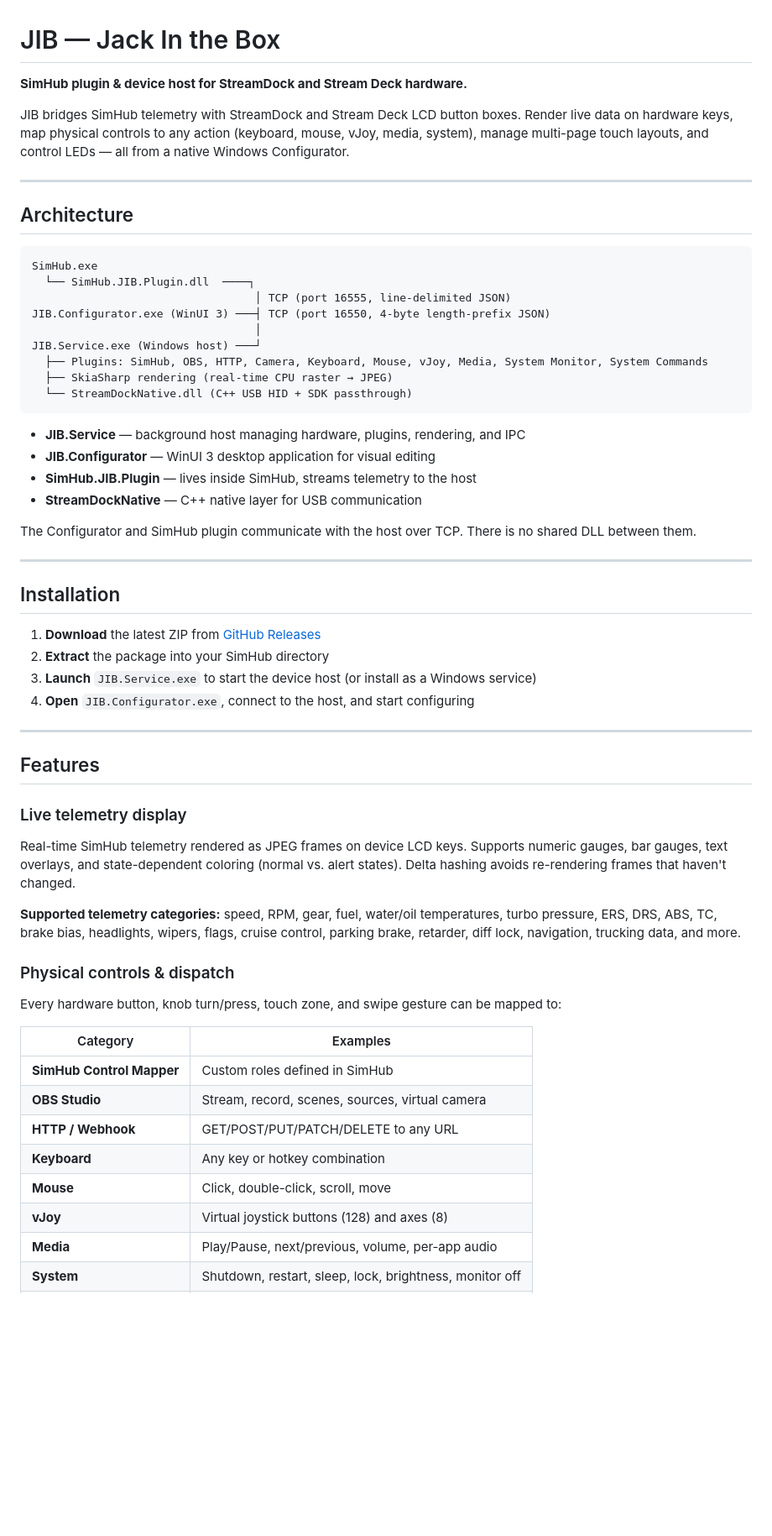
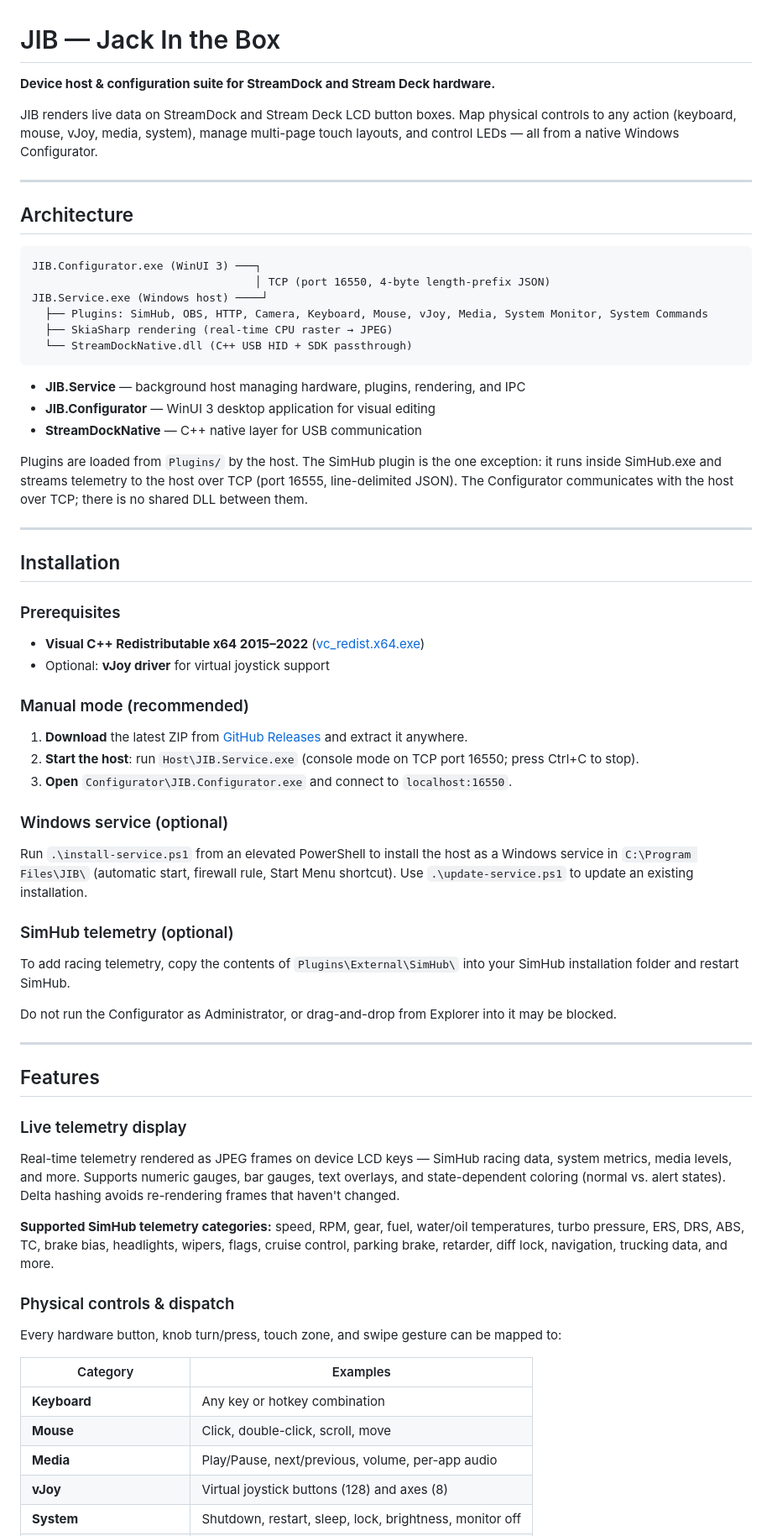
Before and after one commit to androme13/JIB, a Markdown page: README.md, the part around one of its changes. Shown at 84% size. Rendered like a GitHub page; blank space fills up the shorter version.

Commit message:
Revise README for clarity and detail improvements
Updated README to clarify device host and configuration suite functionality, improved installation instructions, and enhanced feature descriptions.

````diff
--- a/README.md
+++ b/README.md
@@ -1,20 +1,17 @@
 # JIB — Jack In the Box
 
-**SimHub plugin & device host for StreamDock and Stream Deck hardware.**
+**Device host & configuration suite for StreamDock and Stream Deck hardware.**
 
-JIB bridges SimHub telemetry with StreamDock and Stream Deck LCD button boxes. Render live data on hardware keys, map physical controls to any action (keyboard, mouse, vJoy, media, system), manage multi-page touch layouts, and control LEDs — all from a native Windows Configurator.
+JIB renders live data on StreamDock and Stream Deck LCD button boxes. Map physical controls to any action (keyboard, mouse, vJoy, media, system), manage multi-page touch layouts, and control LEDs — all from a native Windows Configurator.
 
 ---
 
 ## Architecture
 
 ```
-SimHub.exe
-  └── SimHub.JIB.Plugin.dll  ────┐
-                                  │ TCP (port 16555, line-delimited JSON)
-JIB.Configurator.exe (WinUI 3) ───┤ TCP (port 16550, 4-byte length-prefix JSON)
-                                  │
-JIB.Service.exe (Windows host) ───┘
+JIB.Configurator.exe (WinUI 3) ───┐
+                                  │ TCP (port 16550, 4-byte length-prefix JSON)
+JIB.Service.exe (Windows host) ────┘
   ├── Plugins: SimHub, OBS, HTTP, Camera, Keyboard, Mouse, vJoy, Media, System Monitor, System Commands
   ├── SkiaSharp rendering (real-time CPU raster → JPEG)
   └── StreamDockNative.dll (C++ USB HID + SDK passthrough)
@@ -22,19 +19,34 @@ JIB.Service.exe (Windows host) ───┘
 
 - **JIB.Service** — background host managing hardware, plugins, rendering, and IPC
 - **JIB.Configurator** — WinUI 3 desktop application for visual editing
-- **SimHub.JIB.Plugin** — lives inside SimHub, streams telemetry to the host
 - **StreamDockNative** — C++ native layer for USB communication
 
-The Configurator and SimHub plugin communicate with the host over TCP. There is no shared DLL between them.
+Plugins are loaded from `Plugins/` by the host. The SimHub plugin is the one exception: it runs inside SimHub.exe and streams telemetry to the host over TCP (port 16555, line-delimited JSON). The Configurator communicates with the host over TCP; there is no shared DLL between them.
 
 ---
 
 ## Installation
 
-1. **Download** the latest ZIP from [GitHub Releases](https://github.com/androme13/JIB/releases)
-2. **Extract** the package into your SimHub directory
-3. **Launch** `JIB.Service.exe` to start the device host (or install as a Windows service)
-4. **Open** `JIB.Configurator.exe`, connect to the host, and start configuring
+### Prerequisites
+
+- **Visual C++ Redistributable x64 2015–2022** ([vc_redist.x64.exe](https://aka.ms/vs/17/release/vc_redist.x64.exe))
+- Optional: **vJoy driver** for virtual joystick support
+
+### Manual mode (recommended)
+
+1. **Download** the latest ZIP from [GitHub Releases](https://github.com/androme13/JIB/releases) and extract it anywhere.
+2. **Start the host**: run `Host\JIB.Service.exe` (console mode on TCP port 16550; press Ctrl+C to stop).
+3. **Open** `Configurator\JIB.Configurator.exe` and connect to `localhost:16550`.
+
+### Windows service (optional)
+
+Run `.\install-service.ps1` from an elevated PowerShell to install the host as a Windows service in `C:\Program Files\JIB\` (automatic start, firewall rule, Start Menu shortcut). Use `.\update-service.ps1` to update an existing installation.
+
+### SimHub telemetry (optional)
+
+To add racing telemetry, copy the contents of `Plugins\External\SimHub\` into your SimHub installation folder and restart SimHub.
+
+Do not run the Configurator as Administrator, or drag-and-drop from Explorer into it may be blocked.
 
 ---
 
@@ -42,9 +54,9 @@ The Configurator and SimHub plugin communicate with the host over TCP. There is
 
 ### Live telemetry display
 
-Real-time SimHub telemetry rendered as JPEG frames on device LCD keys. Supports numeric gauges, bar gauges, text overlays, and state-dependent coloring (normal vs. alert states). Delta hashing avoids re-rendering frames that haven't changed.
+Real-time telemetry rendered as JPEG frames on device LCD keys — SimHub racing data, system metrics, media levels, and more. Supports numeric gauges, bar gauges, text overlays, and state-dependent coloring (normal vs. alert states). Delta hashing avoids re-rendering frames that haven't changed.
 
-**Supported telemetry categories:** speed, RPM, gear, fuel, water/oil temperatures, turbo pressure, ERS, DRS, ABS, TC, brake bias, headlights, wipers, flags, cruise control, parking brake, retarder, diff lock, navigation, trucking data, and more.
+**Supported SimHub telemetry categories:** speed, RPM, gear, fuel, water/oil temperatures, turbo pressure, ERS, DRS, ABS, TC, brake bias, headlights, wipers, flags, cruise control, parking brake, retarder, diff lock, navigation, trucking data, and more.
 
 ### Physical controls & dispatch
 
@@ -52,11 +64,8 @@ Every hardware button, knob turn/press, touch zone, and swipe gesture can be map
 
 | Category | Examples |
 |---|---|
-| **SimHub Control Mapper** | Custom roles defined in SimHub |
-| **OBS Studio** | Stream, record, scenes, sources, virtual camera |
-| **HTTP / Webhook** | GET/POST/PUT/PATCH/DELETE to any URL |
 | **Keyboard** | Any key or hotkey combination |
 | **Mouse** | Click, double-click, scroll, move |
+| **Media** | Play/Pause, next/previous, volume, per-app audio |
 | **vJoy** | Virtual joystick buttons (128) and axes (8) |
-| **Media** | Play/Pause, next/previous, volume, per-app audio |
 | **System** | Shutdown, restart, sleep, lock, brightness, monitor off |
````
Also changed, not shown: other parts of README.md (+7 -4 lines).
